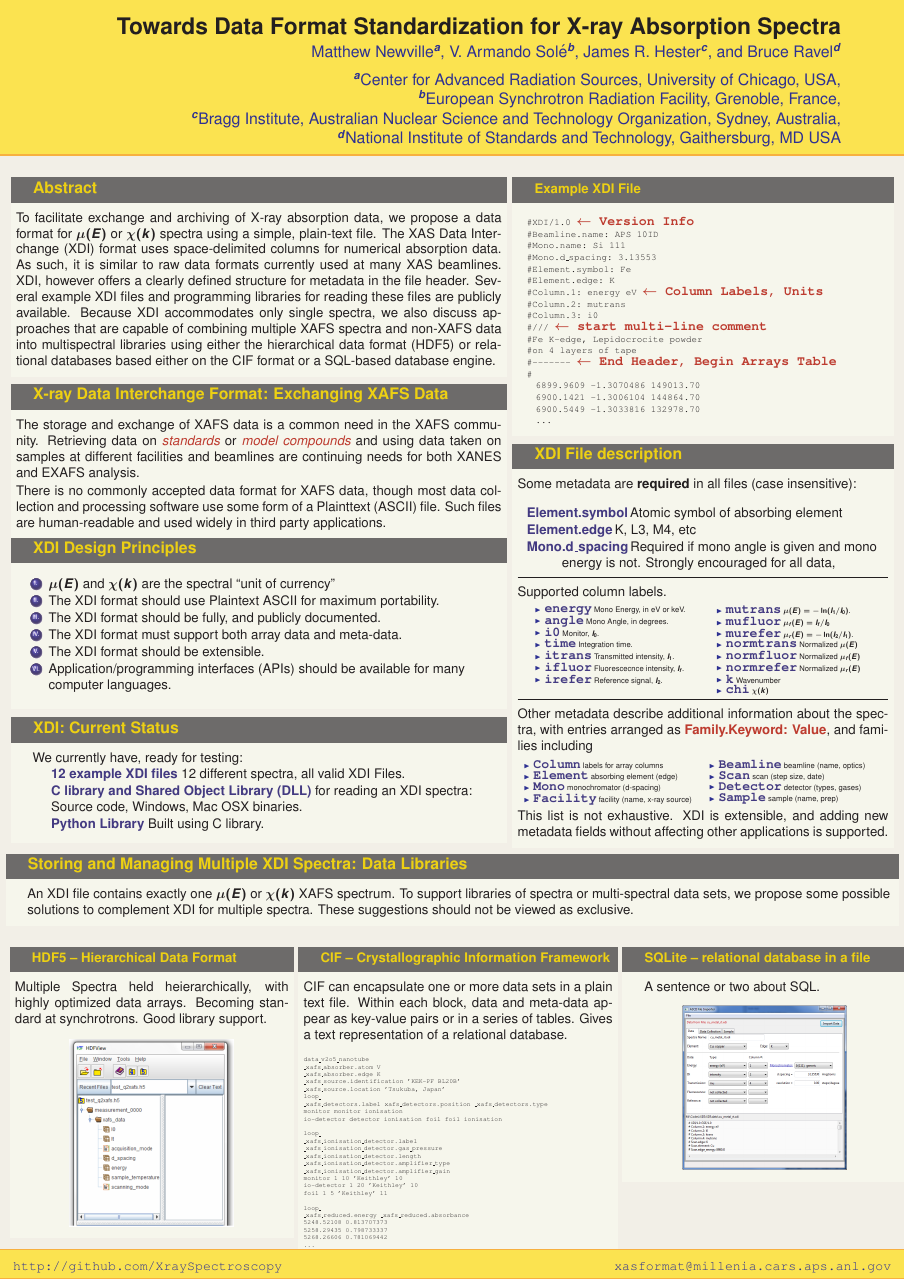
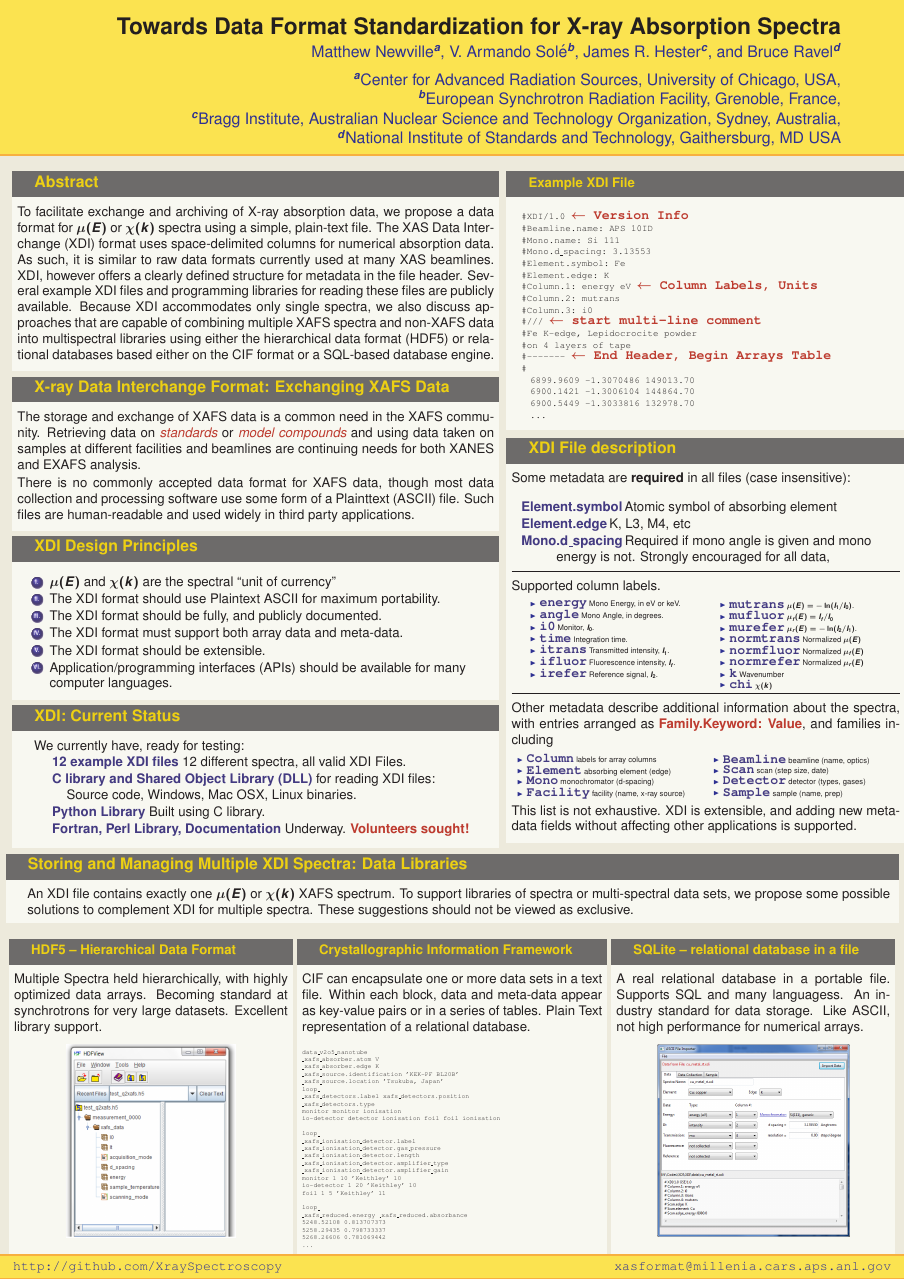
Before and after one commit to XraySpectroscopy/XAS-Data-Interchange, a LaTeX poster (doc/Poster_XAFS15/XDI_Poster.tex, which reads doc/Poster_XAFS15/beamerthemeXDI.sty): the whole page. Compiled offline with pdfLaTeX.

Commit message:
more changes... near final

```diff
--- a/doc/Poster_XAFS15/XDI_Poster.tex
+++ b/doc/Poster_XAFS15/XDI_Poster.tex
@@ -38,8 +38,13 @@
 
   \begin{document}
   \begin{frame}{}
+
+   {\ }   \vspace{-20mm}
+
     \begin{columns}[t]
-      \begin{column}{.55\linewidth}
+      \begin{column}{.01\linewidth}\end{column}
+
+      \begin{column}{.54\linewidth}
         \begin{block}{\large Abstract}
           \justifying
 
@@ -60,8 +65,6 @@
 
         \end{block}
 
-        \vspace{2mm}
-
         \begin{block}{\large  X-ray Data Interchange Format:  Exchanging
             XAFS Data}
           \justifying
@@ -80,7 +83,7 @@
           widely in third party applications.
 
 
-          \vspace{2mm}
+        \end{block}
 
         \begin{block}{\large XDI Design Principles}
 
@@ -100,10 +103,8 @@
 
             \end{column}
             \begin{column}{0.05\linewidth}    \end{column}
-             \end{columns}          \end{block}
+          \end{columns}
         \end{block}
-
-        \vspace{2mm}
 
         \begin{block}{\large XDI: Current Status}
 
@@ -113,8 +114,10 @@
               \begin{description}[A]
               \item {\Blue{12 example XDI files}} 12 different spectra, all valid  XDI Files.
               \item {\Blue{C library and Shared Object Library (DLL)}}  for
-              reading an XDI spectra:  Source code, Windows, Mac OSX binaries.
+                reading XDI files:\par   {\hspace{10mm}} Source code, Windows, Mac OSX, Linux binaries.
               \item {\Blue{Python Library}}  Built using C library.
+              \item {\Blue{Fortran, Perl Library, Documentation}}  Underway.
+                {\BoldRed{Volunteers sought!}}
               \end{description}
             \end{minipage}
           \end{center}
@@ -122,7 +125,10 @@
         \end{block}
       \end{column}
 
-      \begin{column}{.42\linewidth}
+      \begin{column}{.01\linewidth}
+      \end{column}
+
+      \begin{column}{.44\linewidth}
         \begin{block}{Example XDI File}
           \begin{center}
             \begin{minipage}[t]{0.95\linewidth}
@@ -189,7 +195,7 @@
              \item {\Blue{\tt{i0}}}      Monitor, $I_0$.
              \item {\Blue{\tt{time}}}    Integration time.
              \item {\Blue{\tt{itrans}}}  Transmitted intensity, $I_1$.
-             \item {\Blue{\tt{ifluor}}}  Fluorescecnce intensity, $I_f$.
+             \item {\Blue{\tt{ifluor}}}  Fluorescence intensity, $I_f$.
              \item {\Blue{\tt{irefer}}}  Reference signal, $I_2$.
              \end{itemize}
            \end{column}
@@ -222,7 +228,7 @@
          entries arranged as {\BoldRed{{Family.Keyword: Value}}}, and  families including
 
          \begin{columns}[T]
-           \begin{column}{0.03\linewidth}
+           \begin{column}{0.02\linewidth}
            \end{column}
            \begin{column}{0.46\linewidth}
              \begin{itemize}
@@ -243,7 +249,7 @@
            \end{itemize}
 
            \end{column}
-           \begin{column}{0.03\linewidth}
+           \begin{column}{0.02\linewidth}
            \end{column}
 
          \end{columns}
@@ -265,37 +276,47 @@
      sets, we propose some possible solutions to complement XDI for multiple spectra.
      These suggestions should not be viewed as exclusive.
 
+     \vspace{-3mm}
+
    \end{block}
 
-  \vspace{-1mm}
+
+   {\ }   \vspace{-20mm}
+
+
+%      \end{column}
+%      \begin{column}{.01\linewidth}\end{column}
+%    \end{columns}
+%
 
     \begin{columns}[t]
-      \begin{column}{.01\linewidth}
-      \end{column}
+      \begin{column}{.01\linewidth}\end{column}
       \begin{column}{.31\linewidth}
         \begin{block}{HDF5 -- Hierarchical Data Format}
 
-          \justifying Multiple Spectra held heierarchically, with highly
-          optimized data arrays.  Becoming standard at synchrotrons.  Good
-          library support.
+          \justifying Multiple Spectra held hierarchically, with highly
+          optimized data arrays.  Becoming standard at synchrotrons for
+          very large datasets.  Excellent library support.
 
-         \vspace{9mm}
+         \vspace{6mm}
 
          \begin{center}
-           \includegraphics[width=0.6\linewidth]{hdf5.png}
+           \includegraphics[width=0.62\linewidth]{hdf5.png}
          \end{center}
+
+         \vspace{10mm} {\ }   \vspace{10mm} {\ }
 
         \end{block}
       \end{column}
       \begin{column}{.01\linewidth}
       \end{column}
-      \begin{column}{.35\linewidth}
-        \begin{block}{CIF -- Crystallographic Information Framework}
+      \begin{column}{.34\linewidth}
+        \begin{block}{Crystallographic Information Framework}
 
-          \justifying CIF can encapsulate one or more data sets in a plain
-          text file.  Within each block, data and meta-data appear as
-          key-value pairs or in a series of tables.  Gives a text
-          representation of a relational database.
+          \justifying CIF can encapsulate one or more data sets in a text
+          file.  Within each block, data and meta-data appear as key-value
+          pairs or in a series of tables.  Plain Text representation of a
+          relational database.
 
          \vspace{2mm} {\ }
 
@@ -332,20 +353,34 @@
                 }
               \end{alltt}
               \end{minipage} }
+
+
+         \vspace{10mm} {\ }  \vspace{10mm} {\ }
+
         \end{block}
       \end{column}
       \begin{column}{.01\linewidth}
       \end{column}
       \begin{column}{.31\linewidth}
         \begin{block}{SQLite -- relational database in a file}
-          A sentence or two about SQL.
 
-         \vspace{9mm}
+          \justifying A real relational database in a portable file. Supports
+          SQL and many languagess.  An industry standard for
+          data storage. Like ASCII, not high performance for numerical
+          arrays.
+
+         \vspace{6mm}
 
          \begin{center}
-           \includegraphics[width=0.6\linewidth]{sqlite.png}
+           \includegraphics[width=0.7\linewidth]{sqlite.png}
          \end{center}
+
+         \vspace{10mm} {\ }   \vspace{10mm} {\ }
+
+
         \end{block}
+      \end{column}
+      \begin{column}{.01\linewidth}
       \end{column}
 
     \end{columns}
--- a/doc/Poster_XAFS15/beamerthemeXDI.sty
+++ b/doc/Poster_XAFS15/beamerthemeXDI.sty
@@ -28,8 +28,9 @@
 \usecolortheme{whale}
 
 %%%%%%%%%%%%%%%%%%%%%%%%%%%%%%%%%%%%%%%%%%%%%%%%%%%%%%%%%%%%%%%%%%%%%%%%%%%%%%%%%%%%%%%%%%%%%%%%%%%%
-\definecolor{blockbg}{rgb}{0.96, 0.96, 0.92}
+\definecolor{blockbg}{rgb}{0.97, 0.97, 0.94}
 \definecolor{posterbg}{rgb}{0.94, 0.93, 0.90}
+\definecolor{posterbg}{rgb}{0.92, 0.91, 0.85}
 
 \setbeamercolor{headline}{fg=black, bg=tabutter}
 \setbeamerfont{footline}{size=\large,series=\tt}
@@ -116,7 +117,7 @@
   \end{beamercolorbox}
 
   \leavevmode%
-  \begin{beamercolorbox}[ht=5ex,leftskip=1em,rightskip=1em]{author in head/foot}%
+  \begin{beamercolorbox}[ht=4ex,leftskip=1em,rightskip=1em]{author in head/foot}%
     \vskip1ex
     \texttt{http://github.com/XraySpectroscopy}
     \hfill
```
Also changed, not shown: doc/Poster_XAFS15/XDI_Poster.tex (5 more changed lines). Lines whose indentation alone changed are shown as unchanged.
